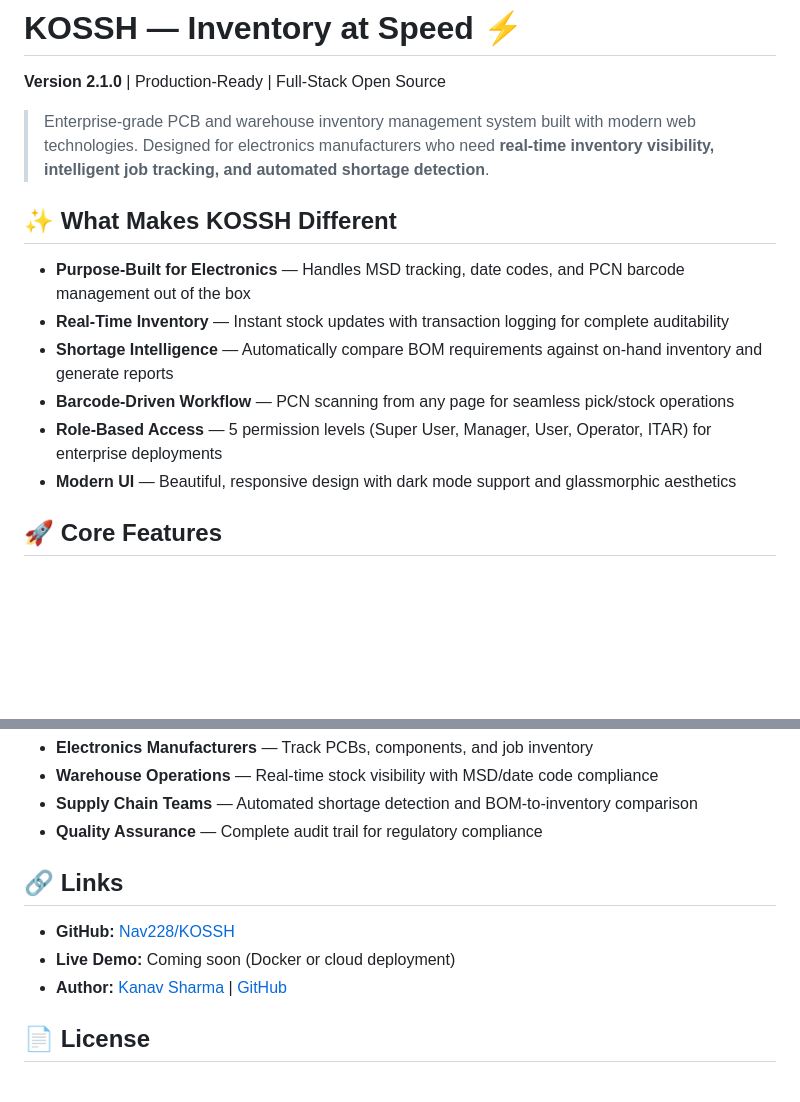
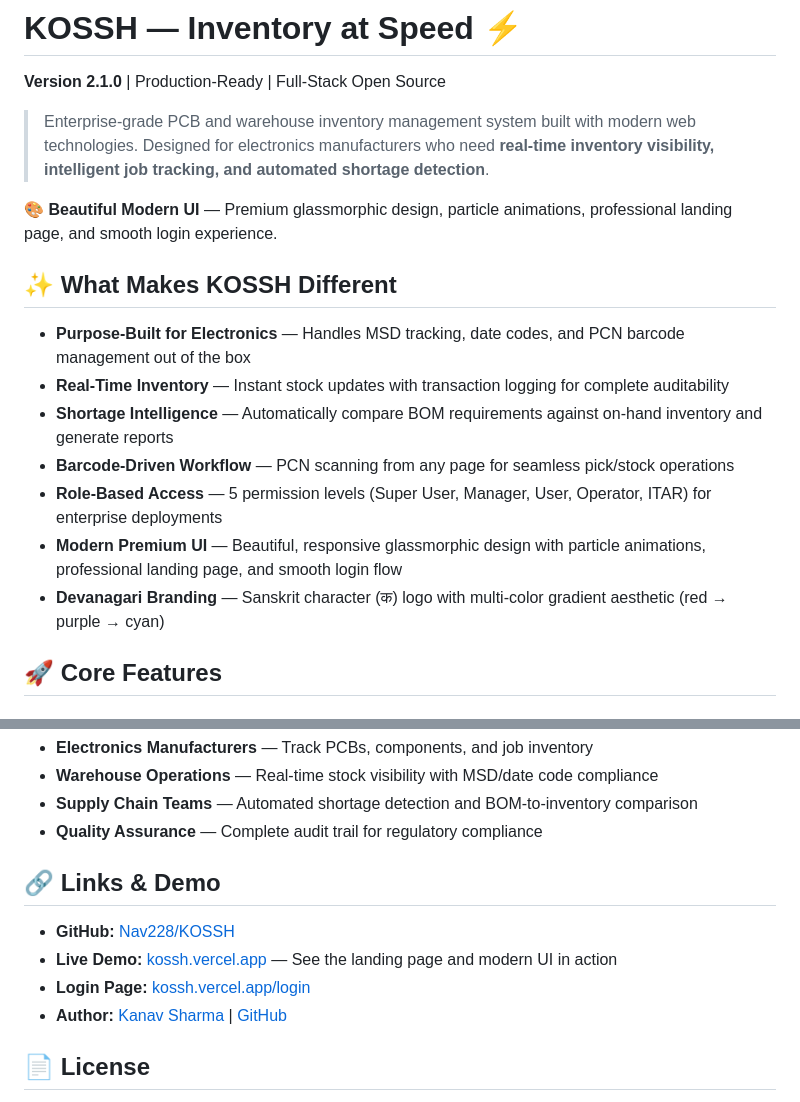
Before and after one commit to Nav228/KOSSH, a Markdown page: README.md, 2 parts joined by grey strips. Drawn GitHub-style; blank space fills up the shorter version.

Commit message:
Update README with new UI design and live demo links
- Add note about beautiful modern UI with glassmorphic design
- Highlight particle animations and premium branding
- Add live demo links (landing page and login page)
- Update features to mention modern UI
- Include Devanagari branding in features

Co-Authored-By: Claude Opus 4.7 <noreply@anthropic.com>

```diff
--- a/README.md
+++ b/README.md
@@ -3,6 +3,8 @@
 **Version 2.1.0** | Production-Ready | Full-Stack Open Source
 
 > Enterprise-grade PCB and warehouse inventory management system built with modern web technologies. Designed for electronics manufacturers who need **real-time inventory visibility, intelligent job tracking, and automated shortage detection**.
+
+🎨 **Beautiful Modern UI** — Premium glassmorphic design, particle animations, professional landing page, and smooth login experience.
 
 ## ✨ What Makes KOSSH Different
 
@@ -11,7 +13,8 @@
 - **Shortage Intelligence** — Automatically compare BOM requirements against on-hand inventory and generate reports
 - **Barcode-Driven Workflow** — PCN scanning from any page for seamless pick/stock operations
 - **Role-Based Access** — 5 permission levels (Super User, Manager, User, Operator, ITAR) for enterprise deployments
-- **Modern UI** — Beautiful, responsive design with dark mode support and glassmorphic aesthetics
+- **Modern Premium UI** — Beautiful, responsive glassmorphic design with particle animations, professional landing page, and smooth login flow
+- **Devanagari Branding** — Sanskrit character (क) logo with multi-color gradient aesthetic (red → purple → cyan)
 
 ## 🚀 Core Features
 
@@ -129,10 +132,11 @@ KOSSH/
 - **Supply Chain Teams** — Automated shortage detection and BOM-to-inventory comparison
 - **Quality Assurance** — Complete audit trail for regulatory compliance
 
-## 🔗 Links
+## 🔗 Links & Demo
 
 - **GitHub:** [Nav228/KOSSH](https://github.com/Nav228/KOSSH)
-- **Live Demo:** Coming soon (Docker or cloud deployment)
+- **Live Demo:** [kossh.vercel.app](https://kossh.vercel.app) — See the landing page and modern UI in action
+- **Login Page:** [kossh.vercel.app/login](https://kossh.vercel.app/login)
 - **Author:** [Kanav Sharma](https://linkedin.com/in/kanav-sharma) | [GitHub](https://github.com/Nav228)
 
 ## 📄 License
```
